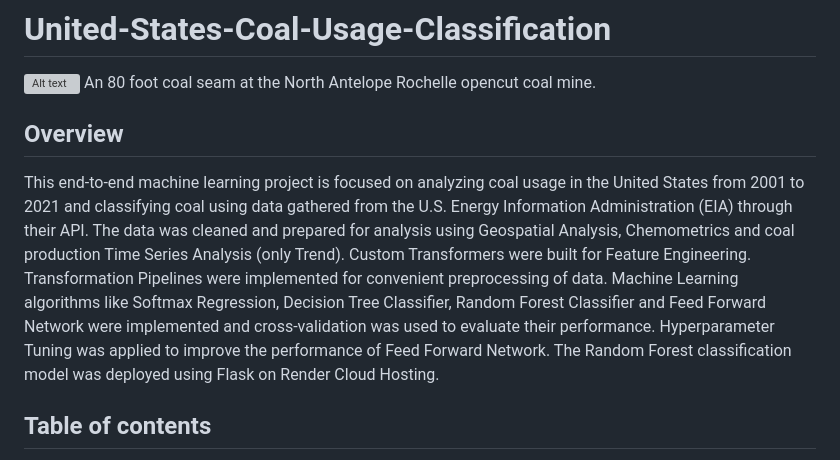
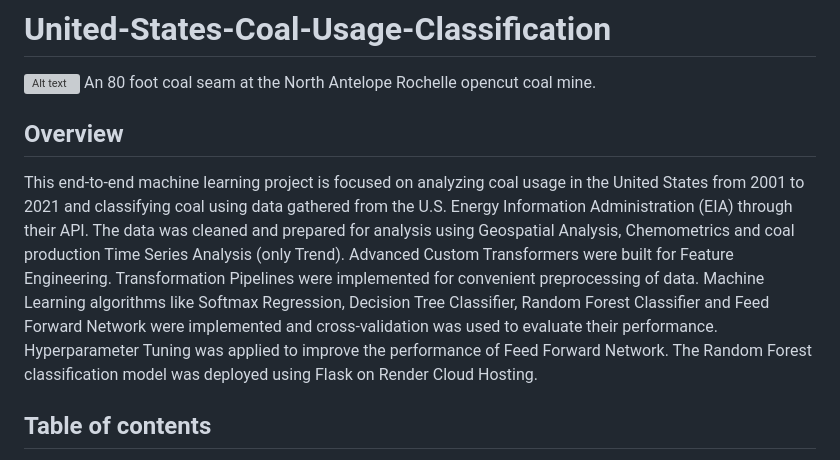
Before and after one commit to shre-db/United-States-Coal-Usage-Classification, a Markdown page: README.md, the part around the change. GitHub-like rendering; grey boxes are pictures that could not be loaded.

```diff
--- a/README.md
+++ b/README.md
@@ -4,7 +4,7 @@ An 80 foot coal seam at the North Antelope Rochelle opencut coal mine.<br>
 
 Overview
 --------
-This end-to-end machine learning project is focused on analyzing coal usage in the United States from 2001 to 2021 and classifying coal using data gathered from the U.S. Energy Information Administration (EIA) through their API. The data was cleaned and prepared for analysis using Geospatial Analysis, Chemometrics and coal production Time Series Analysis (only Trend). Custom Transformers were built for Feature Engineering. Transformation Pipelines were implemented for convenient preprocessing of data. Machine Learning algorithms like Softmax Regression, Decision Tree Classifier, Random Forest Classifier and Feed Forward Network were implemented and cross-validation was used to evaluate their performance. Hyperparameter Tuning was applied to improve the performance of Feed Forward Network. The Random Forest classification model was deployed using Flask on Render Cloud Hosting.
+This end-to-end machine learning project is focused on analyzing coal usage in the United States from 2001 to 2021 and classifying coal using data gathered from the U.S. Energy Information Administration (EIA) through their API. The data was cleaned and prepared for analysis using Geospatial Analysis, Chemometrics and coal production Time Series Analysis (only Trend). Advanced Custom Transformers were built for Feature Engineering. Transformation Pipelines were implemented for convenient preprocessing of data. Machine Learning algorithms like Softmax Regression, Decision Tree Classifier, Random Forest Classifier and Feed Forward Network were implemented and cross-validation was used to evaluate their performance. Hyperparameter Tuning was applied to improve the performance of Feed Forward Network. The Random Forest classification model was deployed using Flask on Render Cloud Hosting.
 
 Table of contents
 -----------------
```
